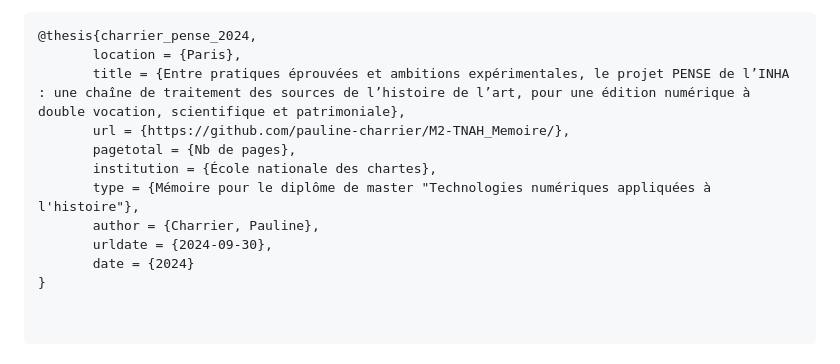
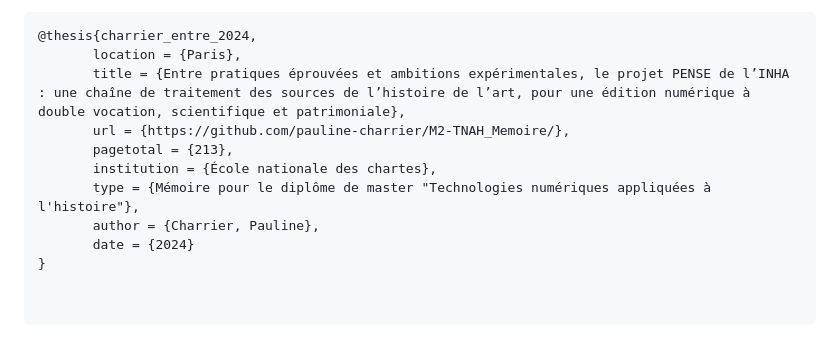
Before and after one commit to pauline-charrier/M2-TNAH_Memoire, a Markdown page: README.md, the part around the change printed below. GitHub-like rendering.

````diff
--- a/README.md
+++ b/README.md
@@ -263,14 +174,13 @@ Le dépôt contient les répertoires et fichiers suivants :
 Pauline Charrier, *Entre pratiques éprouvées et ambitions expérimentales, le projet PENSE de l’INHA : une chaîne de traitement des sources de l’histoire de l’art, pour une édition numérique à double vocation, scientifique et patrimoniale*, mémoire de master « Technologies numériques appliquées à l’histoire », dir. Jean-Damien Généro, École nationale des chartes, 2024, [https://github.com/pauline-charrier/M2-TNAH_Memoire](https://github.com/pauline-charrier/M2-TNAH_Memoire).
 
  ```bibtex
- @thesis{charrier_pense_2024,
+ @thesis{charrier_entre_2024,
         location = {Paris},
         title = {Entre pratiques éprouvées et ambitions expérimentales, le projet PENSE de l’INHA : une chaîne de traitement des sources de l’histoire de l’art, pour une édition numérique à double vocation, scientifique et patrimoniale},
         url = {https://github.com/pauline-charrier/M2-TNAH_Memoire/},
-        pagetotal = {Nb de pages},
+        pagetotal = {213},
         institution = {École nationale des chartes},
         type = {Mémoire pour le diplôme de master "Technologies numériques appliquées à l'histoire"},
         author = {Charrier, Pauline},
-        urldate = {2024-09-30},
         date = {2024}
 }
````
Also changed, not shown: other parts of README.md (+55 -144 lines).
